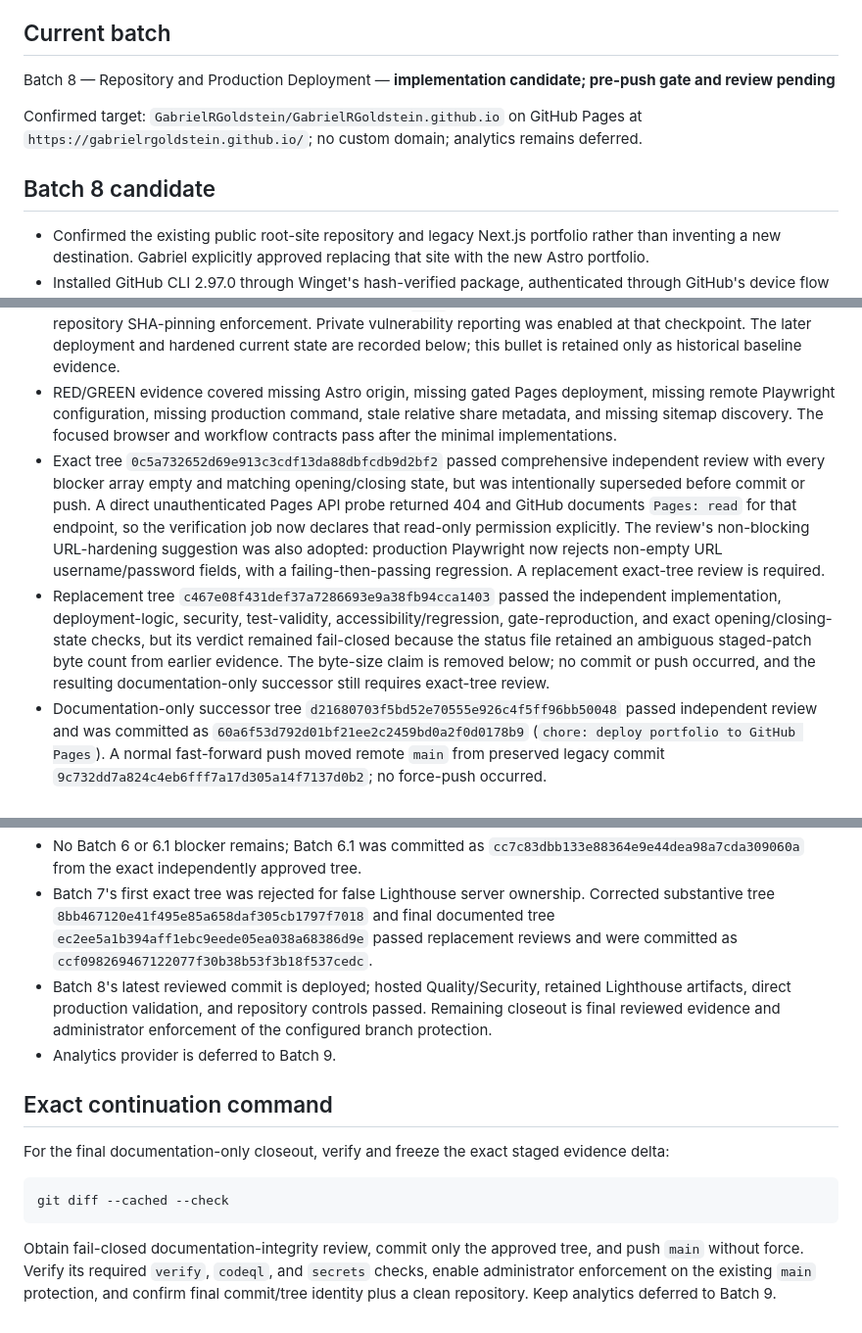
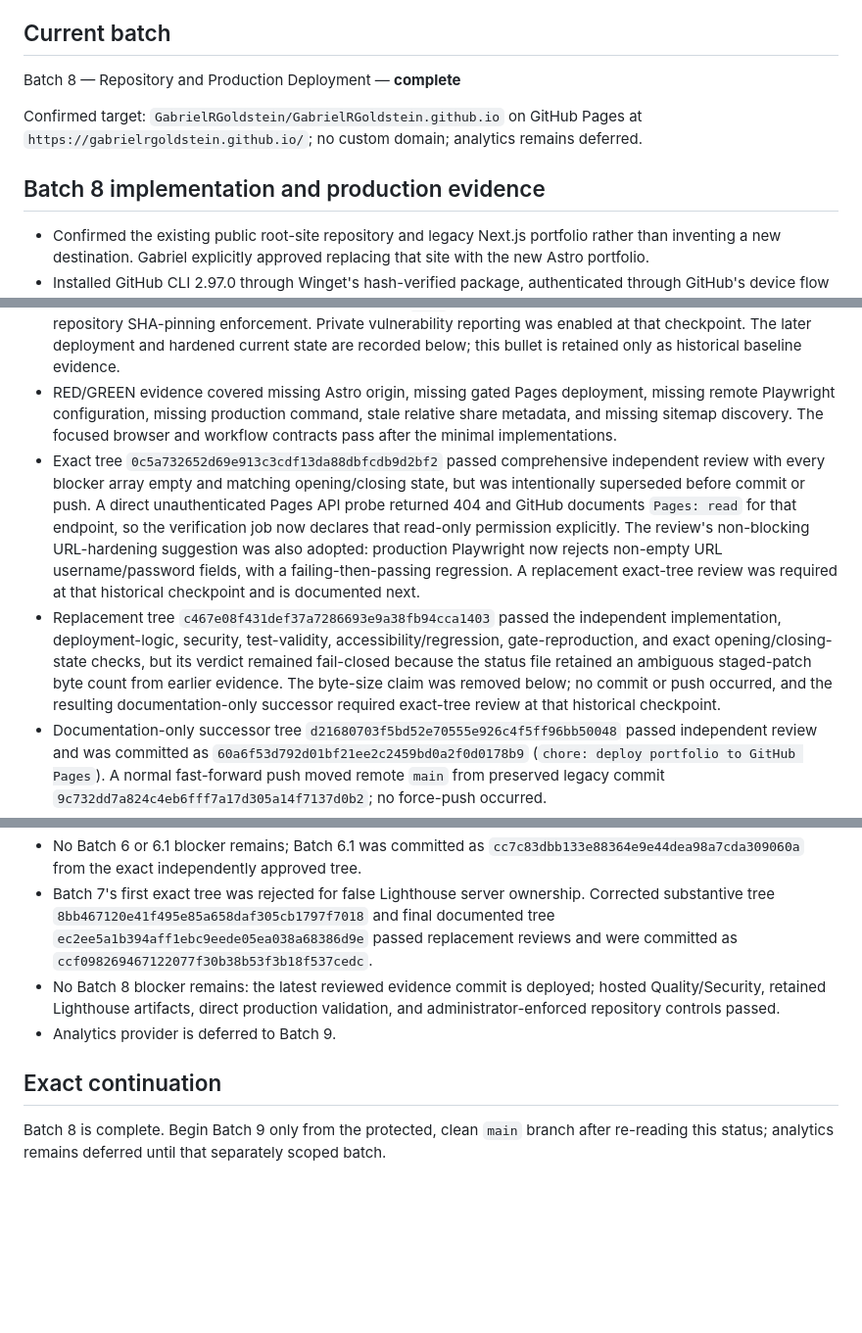
Before and after one commit to GabrielRGoldstein/GabrielRGoldstein.github.io, a Markdown page: docs/IMPLEMENTATION_STATUS.md, 3 parts joined by grey strips. Shown at 98% size. GitHub-like rendering; blank space fills up the shorter version.

Commit message:
docs: close Batch 8 deployment status

````diff
--- a/docs/IMPLEMENTATION_STATUS.md
+++ b/docs/IMPLEMENTATION_STATUS.md
@@ -16,11 +16,11 @@ Last updated: 2026-08-13 22:38 MDT
 
 ## Current batch
 
-Batch 8 — Repository and Production Deployment — **implementation candidate; pre-push gate and review pending**
+Batch 8 — Repository and Production Deployment — **complete**
 
 Confirmed target: `GabrielRGoldstein/GabrielRGoldstein.github.io` on GitHub Pages at `https://gabrielrgoldstein.github.io/`; no custom domain; analytics remains deferred.
 
-## Batch 8 candidate
+## Batch 8 implementation and production evidence
 
 - Confirmed the existing public root-site repository and legacy Next.js portfolio rather than inventing a new destination. Gabriel explicitly approved replacing that site with the new Astro portfolio.
 - Installed GitHub CLI 2.97.0 through Winget's hash-verified package, authenticated through GitHub's device flow as `GabrielRGoldstein`, and verified administrator access plus `repo` and `workflow` capability without storing or printing an unmasked credential.
@@ -31,8 +31,8 @@ Confirmed target: `GabrielRGoldstein/GabrielRGoldstein.github.io` on GitHub Page
 - Added a separate `playwright.production.config.ts` and `npm run test:production`. It accepts only the exact HTTPS root origin through `PRODUCTION_URL`, starts no local server, and leaves the existing isolated `127.0.0.1:4325` production-preview configuration unchanged.
 - At the pre-deployment checkpoint, GitHub reported workflow-based Pages publishing, HTTPS enforcement, no custom domain, a legacy deployment, unprotected `main`, writable default Actions permissions, and disabled repository SHA-pinning enforcement. Private vulnerability reporting was enabled at that checkpoint. The later deployment and hardened current state are recorded below; this bullet is retained only as historical baseline evidence.
 - RED/GREEN evidence covered missing Astro origin, missing gated Pages deployment, missing remote Playwright configuration, missing production command, stale relative share metadata, and missing sitemap discovery. The focused browser and workflow contracts pass after the minimal implementations.
-- Exact tree `0c5a732652d69e913c3cdf13da88dbfcdb9d2bf2` passed comprehensive independent review with every blocker array empty and matching opening/closing state, but was intentionally superseded before commit or push. A direct unauthenticated Pages API probe returned 404 and GitHub documents `Pages: read` for that endpoint, so the verification job now declares that read-only permission explicitly. The review's non-blocking URL-hardening suggestion was also adopted: production Playwright now rejects non-empty URL username/password fields, with a failing-then-passing regression. A replacement exact-tree review is required.
-- Replacement tree `c467e08f431def37a7286693e9a38fb94cca1403` passed the independent implementation, deployment-logic, security, test-validity, accessibility/regression, gate-reproduction, and exact opening/closing-state checks, but its verdict remained fail-closed because the status file retained an ambiguous staged-patch byte count from earlier evidence. The byte-size claim is removed below; no commit or push occurred, and the resulting documentation-only successor still requires exact-tree review.
+- Exact tree `0c5a732652d69e913c3cdf13da88dbfcdb9d2bf2` passed comprehensive independent review with every blocker array empty and matching opening/closing state, but was intentionally superseded before commit or push. A direct unauthenticated Pages API probe returned 404 and GitHub documents `Pages: read` for that endpoint, so the verification job now declares that read-only permission explicitly. The review's non-blocking URL-hardening suggestion was also adopted: production Playwright now rejects non-empty URL username/password fields, with a failing-then-passing regression. A replacement exact-tree review was required at that historical checkpoint and is documented next.
+- Replacement tree `c467e08f431def37a7286693e9a38fb94cca1403` passed the independent implementation, deployment-logic, security, test-validity, accessibility/regression, gate-reproduction, and exact opening/closing-state checks, but its verdict remained fail-closed because the status file retained an ambiguous staged-patch byte count from earlier evidence. The byte-size claim was removed below; no commit or push occurred, and the resulting documentation-only successor required exact-tree review at that historical checkpoint.
 - Documentation-only successor tree `d21680703f5bd52e70555e926c4f5ff96bb50048` passed independent review and was committed as `60a6f53d792d01bf21ee2c2459bd0a2f0d0178b9` (`chore: deploy portfolio to GitHub Pages`). A normal fast-forward push moved remote `main` from preserved legacy commit `9c732dd7a824c4eb6fff7a17d305a14f7137d0b2`; no force-push occurred.
 - Hosted Quality run `31767006264` completed successfully for exact commit `60a6f53d792d01bf21ee2c2459bd0a2f0d0178b9`: the verify job passed dependency installation, the complete quality gate, Lighthouse budgets, Pages configuration, and `dist/` artifact upload; dependent job `94665167859` then deployed the Pages artifact successfully. Its Lighthouse upload step emitted no retained artifact because `.lighthouseci/` is hidden; that later-discovered retention defect is corrected below rather than misreported as evidence upload.
 - Hosted Security run `31767006274` was correctly treated as failed. CodeQL job `94664864528` passed, but Gitleaks job `94664864395` scanned zero bytes because `gitleaks-action` inferred `a6593c802b46e3052695e203cc6e88a7c5a3b160^..60a6f53d792d01bf21ee2c2459bd0a2f0d0178b9`; `a6593c8` is the root of the preserved Astro first-parent history and has no parent. This was an action range-selection failure, not a leak finding. A failing-then-passing automation contract replaced that action with an exact Gitleaks 8.30.1 Linux archive whose committed SHA-256 (`551f6fc83ea457d62a0d98237cbad105af8d557003051f41f3e7ca7b3f2470eb`) was verified against the official release. The correction was still awaiting hosted verification at this historical checkpoint; its subsequent success is recorded below.
@@ -320,15 +322,9 @@ Independent fail-closed review:
 - No Batch 5 blocker remains; corrected staged tree `538016428e66f2f88cb1480f6a6aa19cd6e1a217` passed fresh independent fail-closed review and exact-state certification.
 - No Batch 6 or 6.1 blocker remains; Batch 6.1 was committed as `cc7c83dbb133e88364e9e44dea98a7cda309060a` from the exact independently approved tree.
 - Batch 7's first exact tree was rejected for false Lighthouse server ownership. Corrected substantive tree `8bb467120e41f495e85a658daf305cb1797f7018` and final documented tree `ec2ee5a1b394aff1ebc9eede05ea038a68386d9e` passed replacement reviews and were committed as `ccf098269467122077f30b38b53f3b18f537cedc`.
-- Batch 8's latest reviewed commit is deployed; hosted Quality/Security, retained Lighthouse artifacts, direct production validation, and repository controls passed. Remaining closeout is final reviewed evidence and administrator enforcement of the configured branch protection.
+- No Batch 8 blocker remains: the latest reviewed evidence commit is deployed; hosted Quality/Security, retained Lighthouse artifacts, direct production validation, and administrator-enforced repository controls passed.
 - Analytics provider is deferred to Batch 9.
 
-## Exact continuation command
+## Exact continuation
 
-For the final documentation-only closeout, verify and freeze the exact staged evidence delta:
-
-```bash
-git diff --cached --check
-```
-
-Obtain fail-closed documentation-integrity review, commit only the approved tree, and push `main` without force. Verify its required `verify`, `codeql`, and `secrets` checks, enable administrator enforcement on the existing `main` protection, and confirm final commit/tree identity plus a clean repository. Keep analytics deferred to Batch 9.
+Batch 8 is complete. Begin Batch 9 only from the protected, clean `main` branch after re-reading this status; analytics remains deferred until that separately scoped batch.
````
Also changed, not shown: other parts of docs/IMPLEMENTATION_STATUS.md (+5 -3 lines).
